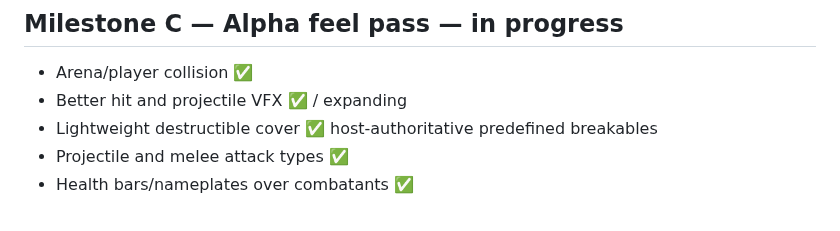
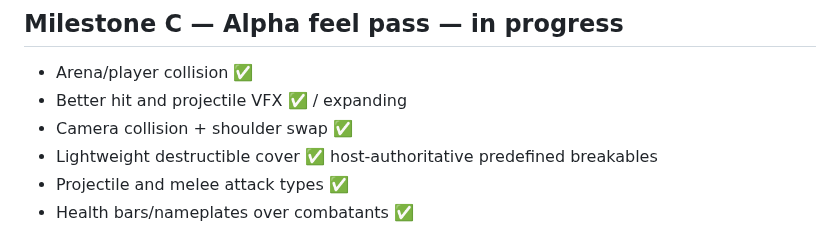
Before and after one commit to Graveyard0311/rivals-dc-game, a Markdown page: ROADMAP.md, the part around the change. Drawn GitHub-style.

Commit message:
docs: track camera collision and shoulder swap

```diff
--- a/ROADMAP.md
+++ b/ROADMAP.md
@@ -22,6 +22,7 @@
 ## Milestone C — Alpha feel pass — in progress
 - Arena/player collision ✅
 - Better hit and projectile VFX ✅ / expanding
+- Camera collision + shoulder swap ✅
 - Lightweight destructible cover ✅ host-authoritative predefined breakables
 - Projectile and melee attack types ✅
 - Health bars/nameplates over combatants ✅
```
